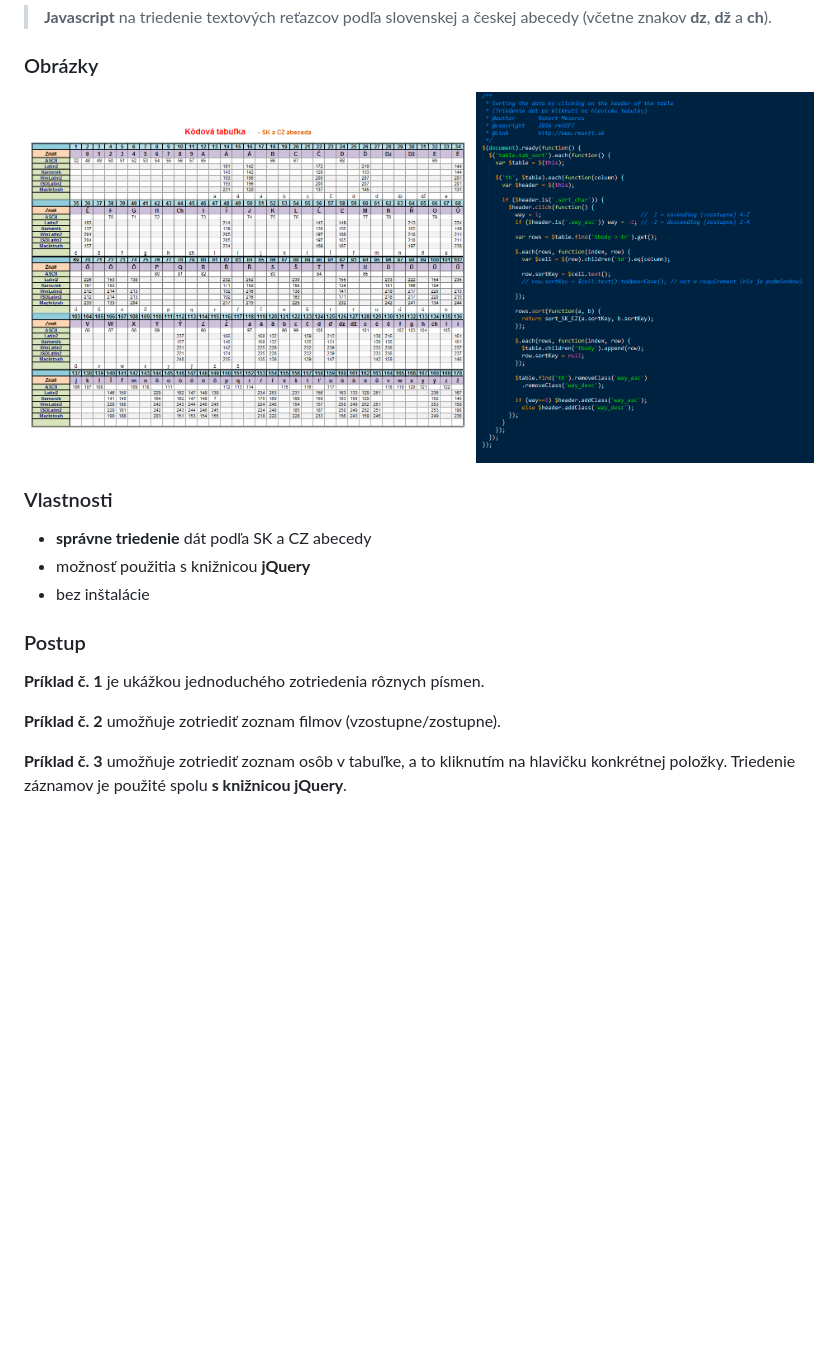
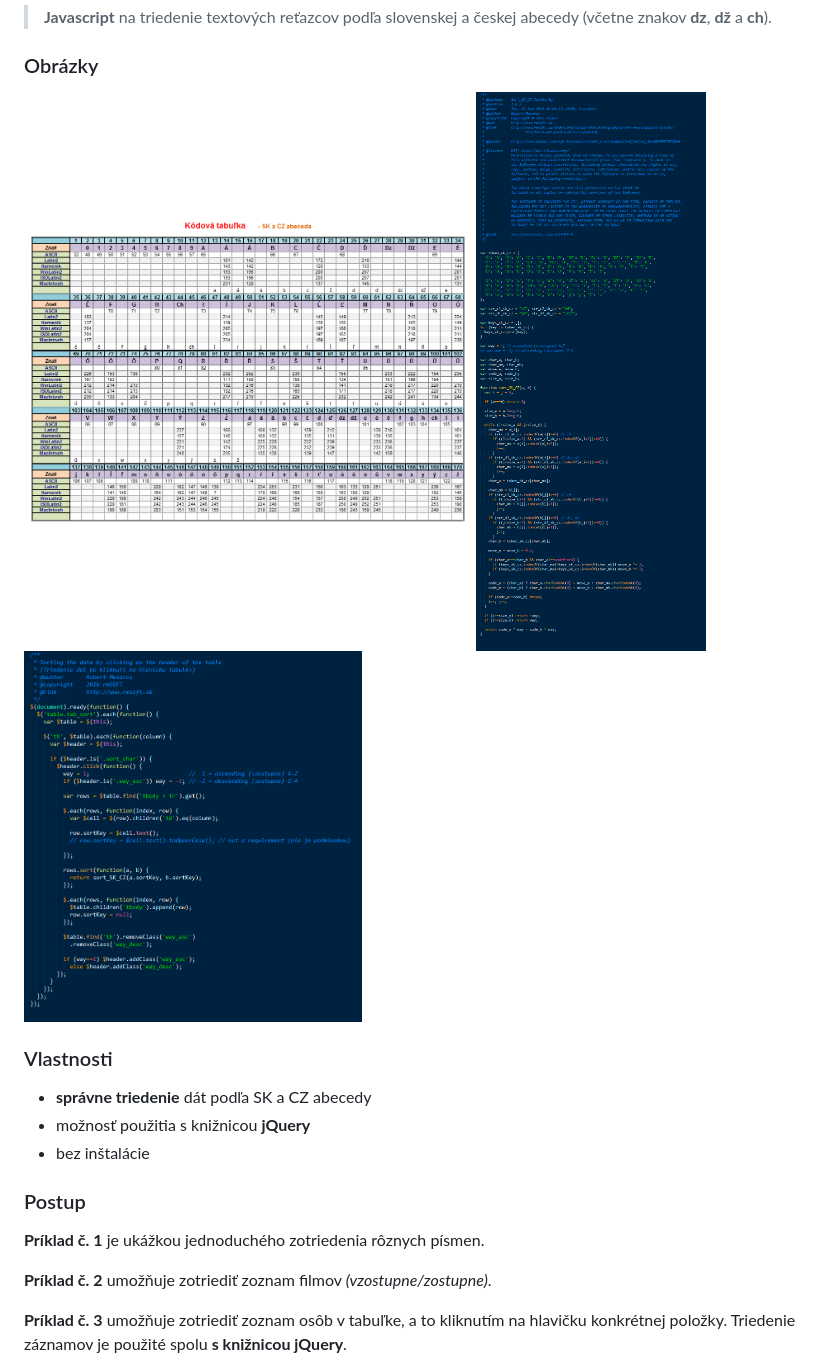
Before and after one commit to mesaros/sorting-in-slovak-and-czech-alphabet, a Markdown page: README_sk.md, the part around the change. Drawn GitHub-style; pictures changed too: screenshots/sorting-in-slovak-and-czech-alphabet-02.png, screenshots/sorting-in-slovak-and-czech-alphabet-03.png (added); blank space fills up the shorter version.

```diff
--- a/README_sk.md
+++ b/README_sk.md
@@ -12,7 +12,9 @@ Jednoduchá utilita na **správne triedenie dát** podľa SK a CZ abecedy.
 
 <img src="https://raw.githubusercontent.com/mesaros/sorting-in-slovak-and-czech-alphabet/master/screenshots/sorting-in-slovak-and-czech-alphabet-01.png" width="448px" />
 
-<img src="https://raw.githubusercontent.com/mesaros/sorting-in-slovak-and-czech-alphabet/master/screenshots/sorting-in-slovak-and-czech-alphabet-02.png" width="338px" />
+<img src="https://raw.githubusercontent.com/mesaros/sorting-in-slovak-and-czech-alphabet/master/screenshots/sorting-in-slovak-and-czech-alphabet-02.png" width="368px" />
+
+<img src="https://raw.githubusercontent.com/mesaros/sorting-in-slovak-and-czech-alphabet/master/screenshots/sorting-in-slovak-and-czech-alphabet-03.png" width="338px" />
 
 
 ### Vlastnosti
@@ -26,7 +28,7 @@ Jednoduchá utilita na **správne triedenie dát** podľa SK a CZ abecedy.
 
 **Príklad č. 1** je ukážkou jednoduchého zotriedenia rôznych písmen.
 
-**Príklad č. 2** umožňuje zotriediť zoznam filmov (vzostupne/zostupne).
+**Príklad č. 2** umožňuje zotriediť zoznam filmov *(vzostupne/zostupne)*.
 
 **Príklad č. 3** umožňuje zotriediť zoznam osôb v tabuľke, a to kliknutím na hlavičku konkrétnej položky. Triedenie záznamov je použité spolu **s knižnicou jQuery**.
 
```
Also changed, not shown: README.md (+4 -2 lines).
